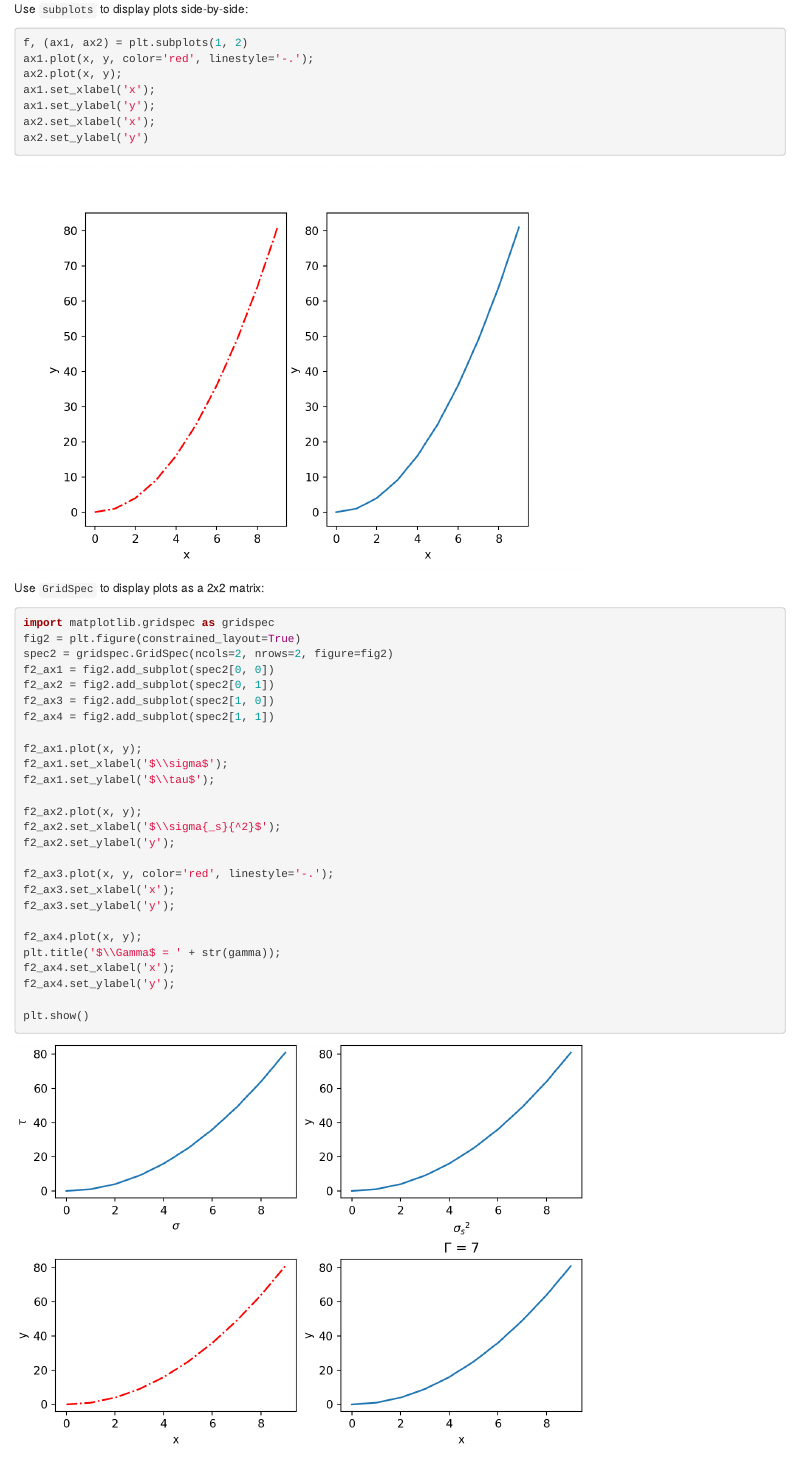
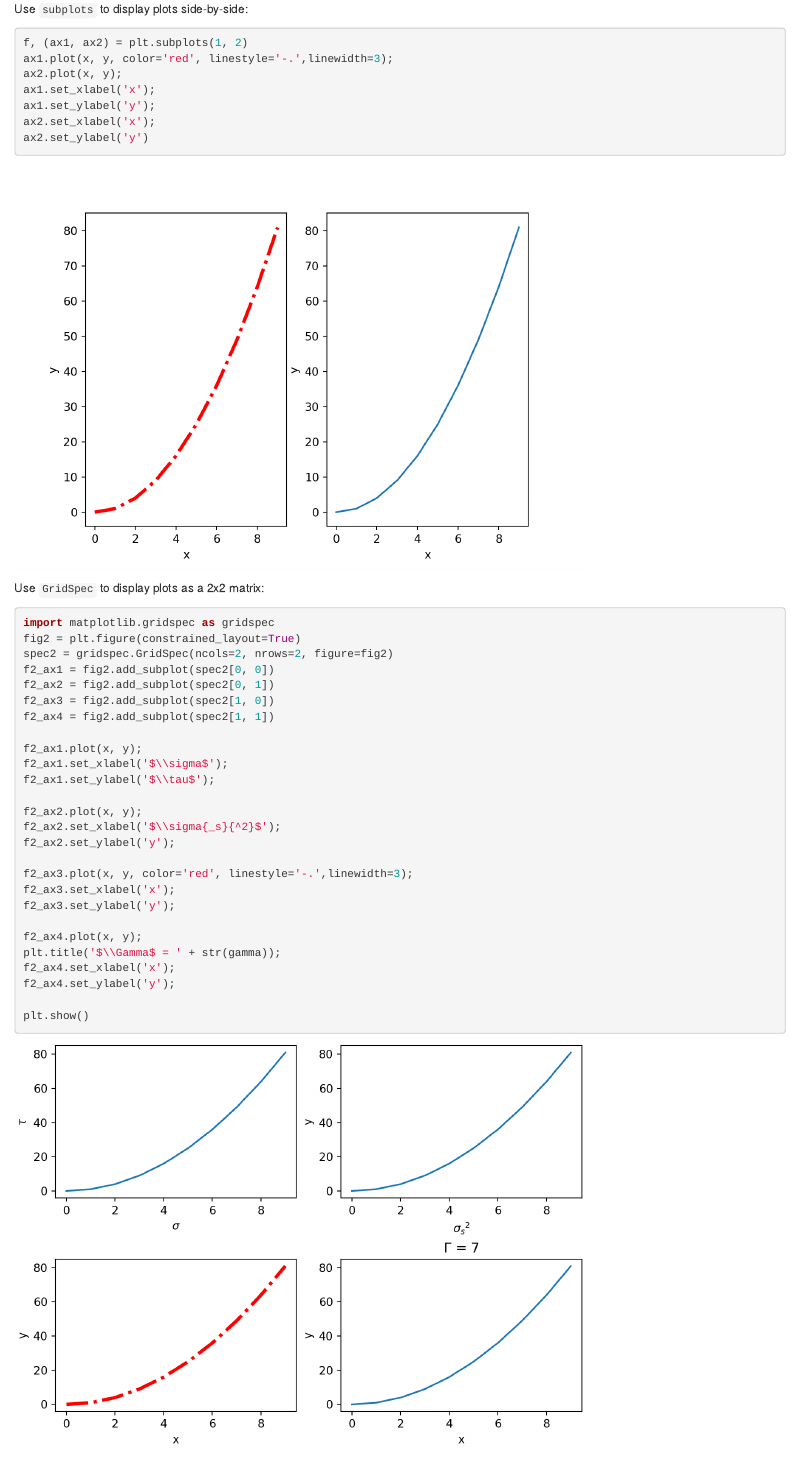
Before and after one commit to erebboah/AdvancedInformatics_Week5_Plotting, an R Markdown document (ee283_week5.Rmd): the page in a window 1100 px wide, from 13350 px down. Rendered offline with R 4.5, knitr and Pandoc, with nearby package versions; some code elsewhere in the file could not run offline.

Commit message:
Added week 5 materials

````diff
--- a/ee283_week5.Rmd
+++ b/ee283_week5.Rmd
@@ -203,7 +203,7 @@ ax.set_ylabel('y')
 Use `subplots` to display plots side-by-side:
 ```{python}
 f, (ax1, ax2) = plt.subplots(1, 2)
-ax1.plot(x, y, color='red', linestyle='-.');
+ax1.plot(x, y, color='red', linestyle='-.',linewidth=3);
 ax2.plot(x, y);
 ax1.set_xlabel('x');
 ax1.set_ylabel('y');
@@ -229,7 +229,7 @@ f2_ax2.plot(x, y);
 f2_ax2.set_xlabel('$\\sigma{_s}{^2}$');
 f2_ax2.set_ylabel('y');
 
-f2_ax3.plot(x, y, color='red', linestyle='-.');
+f2_ax3.plot(x, y, color='red', linestyle='-.',linewidth=3);
 f2_ax3.set_xlabel('x');
 f2_ax3.set_ylabel('y');
 
````
Also changed, not shown: ee283_week5.html.
